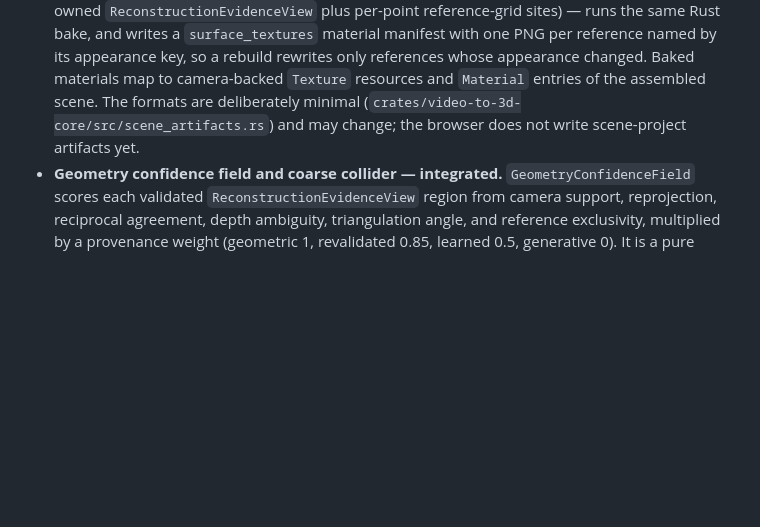
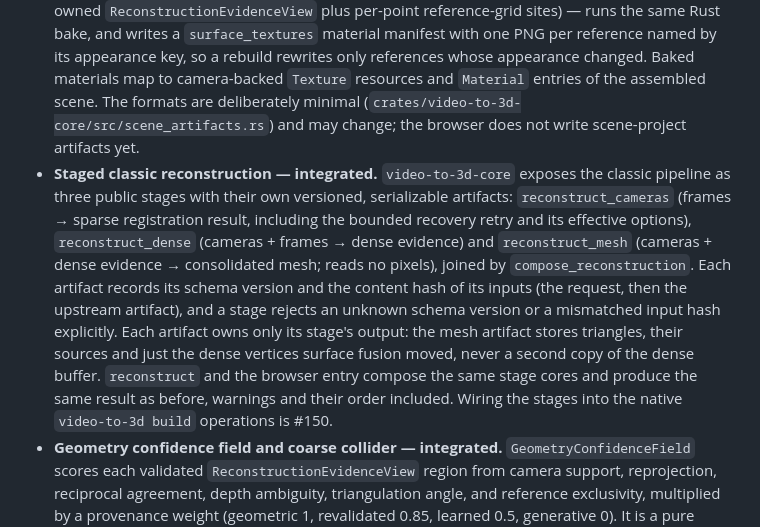
Before and after one commit to moritzbrantner/video-to-3d, a Markdown page: ROADMAP.md, the part around the change. Rendered like a GitHub page; blank space fills up the shorter version.

```diff
--- a/ROADMAP.md
+++ b/ROADMAP.md
@@ -61,6 +61,7 @@ Implementation exit criterion met: the in-product sparse pipeline has fail-close
 - **Reference-view texture projection — integrated.** Preserve each accepted dense sample's Rust-owned reference-grid site through the core/WASM/browser contract. A surface triangle is texture-eligible only when all three vertices retain the same unambiguous accepted reference. The browser projects that sampled reference image onto already accepted topology; mixed-reference, ambiguous, missing, or not-yet-loaded evidence falls back to vertex-color shading and never creates, repairs, or promotes geometry. Interactive orbit/zoom temporarily uses the cheap shaded path so texture projection does not dominate pointer latency.
 - **Portable reference-view surface materials — integrated.** Rust bakes accepted reference-view appearance from the validated `ReconstructionEvidenceView`, the Rust-owned reference-grid sites, and the sampled reference images into one cropped texture and material per reference view, and exports a self-contained GLB with embedded PNG textures. Only triangles whose three vertices are observed geometry (geometric or revalidated completion) of one reference with an available image and a non-degenerate footprint are textured; learned/generative, unmapped, and degenerate triangles keep a vertex-color fallback with per-reason counts. Mixed-reference seam triangles are textured only by a fail-closed single-camera projection rule (accepted pose and focal length reproduce the camera's own grid sites; all three vertices in front, in frame, non-grazing, and unoccluded by accepted geometry; never blended); seam materials name their camera and rule, and rejected seams are counted by the furthest failed check. Material `extras` carry reference camera, authority, pose, source frames, provenance, and a per-reference appearance key, so reprojection or framing changes invalidate only the affected reference's appearance artifact. Geometry is exported exactly as accepted.
 - **Scene-project texture-bake artifacts — integrated.** The native `texture_bake` executor (`video-to-3d build`) reads two versioned interchange artifacts — `keyframes` (a JSON index of sampled frames with timestamps and hash-checked raw RGBA sidecars) and `surface_mesh` (the owned `ReconstructionEvidenceView` plus per-point reference-grid sites) — runs the same Rust bake, and writes a `surface_textures` material manifest with one PNG per reference named by its appearance key, so a rebuild rewrites only references whose appearance changed. Baked materials map to camera-backed `Texture` resources and `Material` entries of the assembled scene. The formats are deliberately minimal (`crates/video-to-3d-core/src/scene_artifacts.rs`) and may change; the browser does not write scene-project artifacts yet.
+- **Staged classic reconstruction — integrated.** `video-to-3d-core` exposes the classic pipeline as three public stages with their own versioned, serializable artifacts: `reconstruct_cameras` (frames → sparse registration result, including the bounded recovery retry and its effective options), `reconstruct_dense` (cameras + frames → dense evidence) and `reconstruct_mesh` (cameras + dense evidence → consolidated mesh; reads no pixels), joined by `compose_reconstruction`. Each artifact records its schema version and the content hash of its inputs (the request, then the upstream artifact), and a stage rejects an unknown schema version or a mismatched input hash explicitly. Each artifact owns only its stage's output: the mesh artifact stores triangles, their sources and just the dense vertices surface fusion moved, never a second copy of the dense buffer. `reconstruct` and the browser entry compose the same stage cores and produce the same result as before, warnings and their order included. Wiring the stages into the native `video-to-3d build` operations is #150.
 - **Geometry confidence field and coarse collider — integrated.** `GeometryConfidenceField` scores each validated `ReconstructionEvidenceView` region from camera support, reprojection, reciprocal agreement, depth ambiguity, triangulation angle, and reference exclusivity, multiplied by a provenance weight (geometric 1, revalidated 0.85, learned 0.5, generative 0). It is a pure function of the accepted evidence, queryable by region, point, and triangle, and records no confidence where no point was accepted. Reciprocal agreement and depth ambiguity come from the per-point reciprocal-consistency fraction and depth-hypothesis margin the dense stage keeps as an optional borrowed evidence attribute (evidence schema v2, confidence schema v2); providers without these attributes keep one combined factor from their point confidence. `CoarseCollider` marks the grid cells intersected by observed triangles above a minimum confidence and merges them into boxes that contain those triangles without bridging unsupported holes; it is exported as a separate glTF `collision` scene and summarized in the browser.
 - **Fail-closed dense working-set budget — integrated.** Rust estimates the peak frame, retry/remapping, luminance, multi-reference sample, topology, and packed-WASM output working set before dense reconstruction. A configurable budget suppresses only dense geometry when the estimate is too large, exposes the estimate and budget as browser diagnostics, and leaves sparse reconstruction unchanged. Inputs below budget retain the existing dense acceptance path exactly.
 - **Progressive dense execution by reference view — integrated.** When the full three-view plan exceeds the budget, Rust keeps the most reference views whose working set fits and reconstructs them in the usual deterministic order. Each reference is accepted from its own inputs, so the kept patches are exactly the leading patches of an unlimited run. Diagnostics report the planned and whole-input working sets and the view limit. Inputs whose frames and sparse pipeline alone exceed the budget still fail closed. Streaming frames or splitting a single reference view remain open.
```
Also changed, not shown: README.md (+1 -1 lines).
